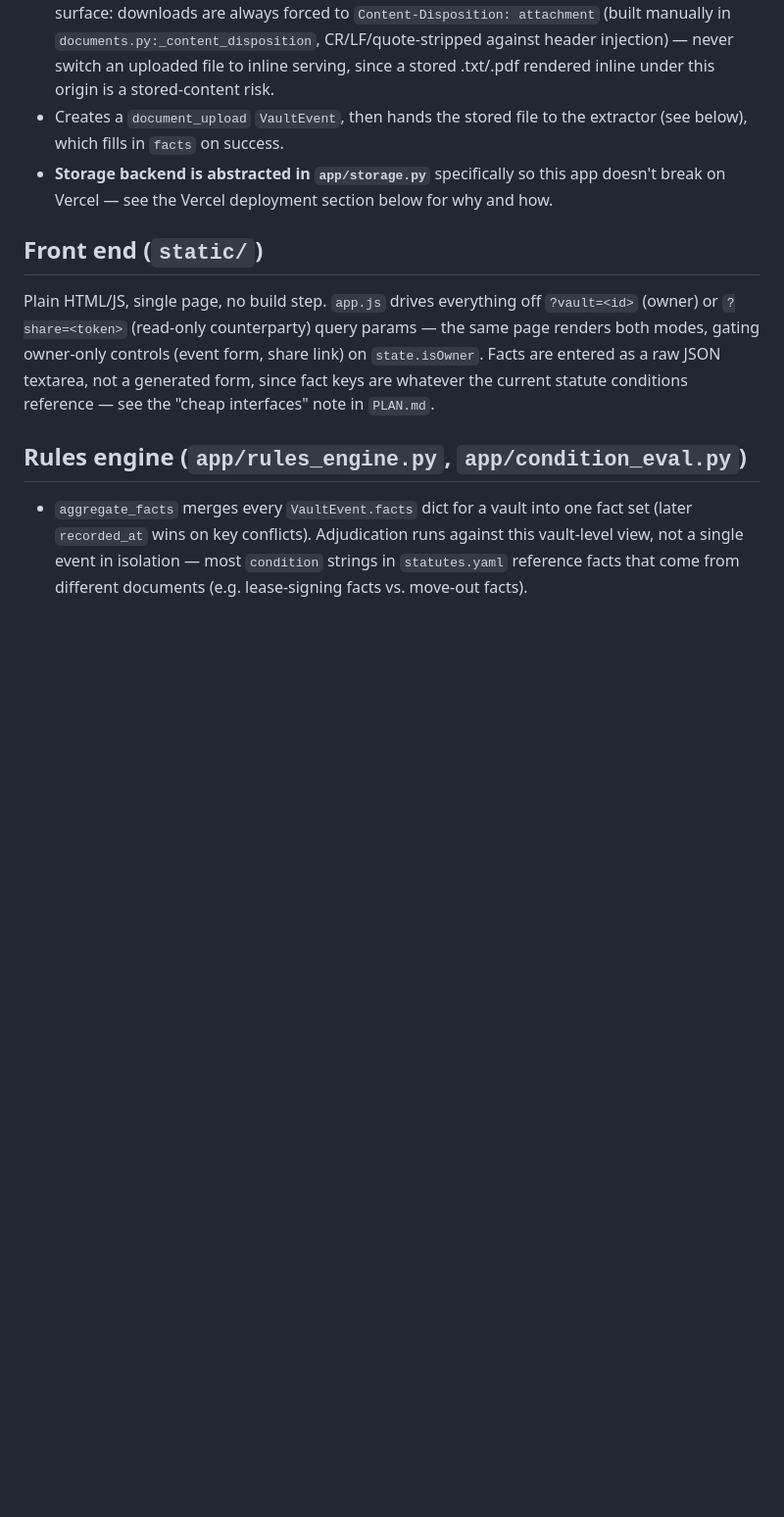
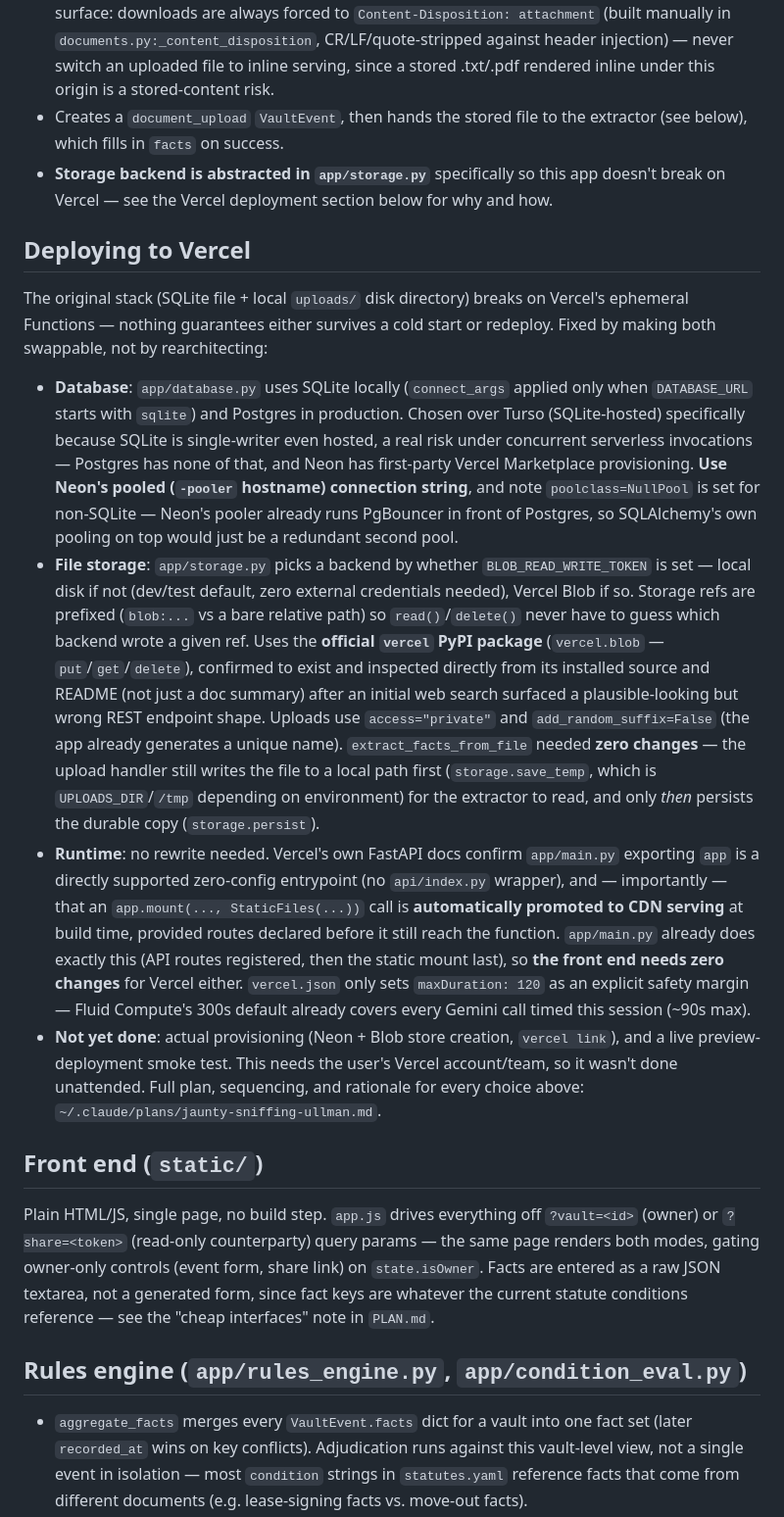
Before and after one commit to deka1105/CasaVault, a Markdown page: CLAUDE.md, the part around the change. Shown at 98% size. Drawn GitHub-style; blank space fills up the shorter version.

Commit message:
auto-push: CLAUDE.md [2026-09-24 23:00:47]

```diff
--- a/CLAUDE.md
+++ b/CLAUDE.md
@@ -110,6 +110,51 @@ tracker, and the agent are four thin entry points onto one engine.
 - **Storage backend is abstracted in `app/storage.py`** specifically so this
   app doesn't break on Vercel — see the Vercel deployment section below for
   why and how.
+
+## Deploying to Vercel
+
+The original stack (SQLite file + local `uploads/` disk directory) breaks on
+Vercel's ephemeral Functions — nothing guarantees either survives a cold
+start or redeploy. Fixed by making both swappable, not by rearchitecting:
+
+- **Database**: `app/database.py` uses SQLite locally (`connect_args`
+  applied only when `DATABASE_URL` starts with `sqlite`) and Postgres in
+  production. Chosen over Turso (SQLite-hosted) specifically because SQLite
+  is single-writer even hosted, a real risk under concurrent serverless
+  invocations — Postgres has none of that, and Neon has first-party Vercel
+  Marketplace provisioning. **Use Neon's pooled (`-pooler` hostname)
+  connection string**, and note `poolclass=NullPool` is set for non-SQLite —
+  Neon's pooler already runs PgBouncer in front of Postgres, so SQLAlchemy's
+  own pooling on top would just be a redundant second pool.
+- **File storage**: `app/storage.py` picks a backend by whether
+  `BLOB_READ_WRITE_TOKEN` is set — local disk if not (dev/test default, zero
+  external credentials needed), Vercel Blob if so. Storage refs are prefixed
+  (`blob:...` vs a bare relative path) so `read()`/`delete()` never have to
+  guess which backend wrote a given ref. Uses the **official `vercel` PyPI
+  package** (`vercel.blob` — `put`/`get`/`delete`), confirmed to exist and
+  inspected directly from its installed source and README (not just a doc
+  summary) after an initial web search surfaced a plausible-looking but
+  wrong REST endpoint shape. Uploads use `access="private"` and
+  `add_random_suffix=False` (the app already generates a unique name).
+  `extract_facts_from_file` needed **zero changes** — the upload handler
+  still writes the file to a local path first (`storage.save_temp`, which is
+  `UPLOADS_DIR`/`/tmp` depending on environment) for the extractor to read,
+  and only *then* persists the durable copy (`storage.persist`).
+- **Runtime**: no rewrite needed. Vercel's own FastAPI docs confirm
+  `app/main.py` exporting `app` is a directly supported zero-config
+  entrypoint (no `api/index.py` wrapper), and — importantly — that an
+  `app.mount(..., StaticFiles(...))` call is **automatically promoted to CDN
+  serving** at build time, provided routes declared before it still reach
+  the function. `app/main.py` already does exactly this (API routes
+  registered, then the static mount last), so **the front end needs zero
+  changes** for Vercel either. `vercel.json` only sets `maxDuration: 120`
+  as an explicit safety margin — Fluid Compute's 300s default already
+  covers every Gemini call timed this session (~90s max).
+- **Not yet done**: actual provisioning (Neon + Blob store creation, `vercel
+  link`), and a live preview-deployment smoke test. This needs the user's
+  Vercel account/team, so it wasn't done unattended. Full plan, sequencing,
+  and rationale for every choice above:
+  `~/.claude/plans/jaunty-sniffing-ullman.md`.
 
 ## Front end (`static/`)
 
```
